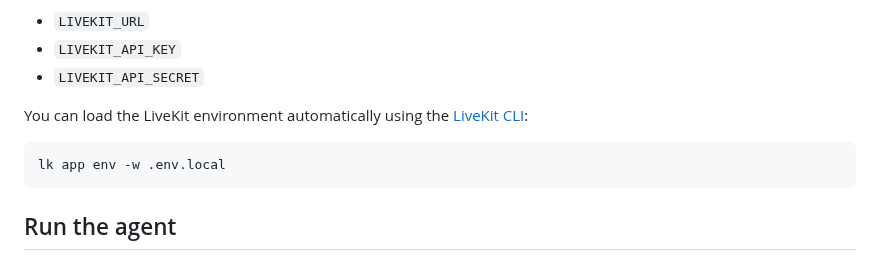
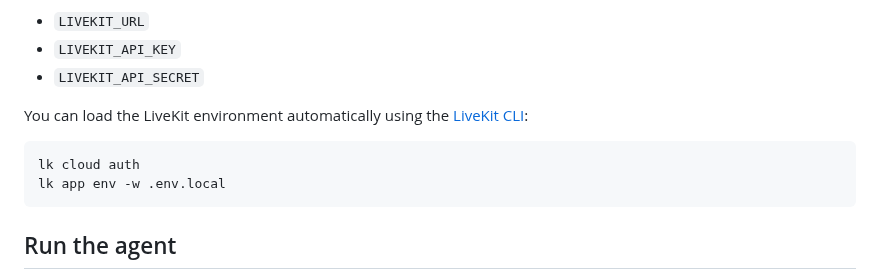
Before and after one commit to neeagarw/voice-agent-hackathon, a Markdown page: README.md, the part around the change. Rendered like a GitHub page.

Commit message:
Update README with LiveKit CLI instructions

````diff
--- a/README.md
+++ b/README.md
@@ -24,6 +24,7 @@ Step 4: Set up the environment by copying `.env.example` to `.env.local` and fil
 You can load the LiveKit environment automatically using the [LiveKit CLI](https://docs.livekit.io/home/cli/cli-setup):
 
 ```bash
+lk cloud auth
 lk app env -w .env.local
 ```
 
````
